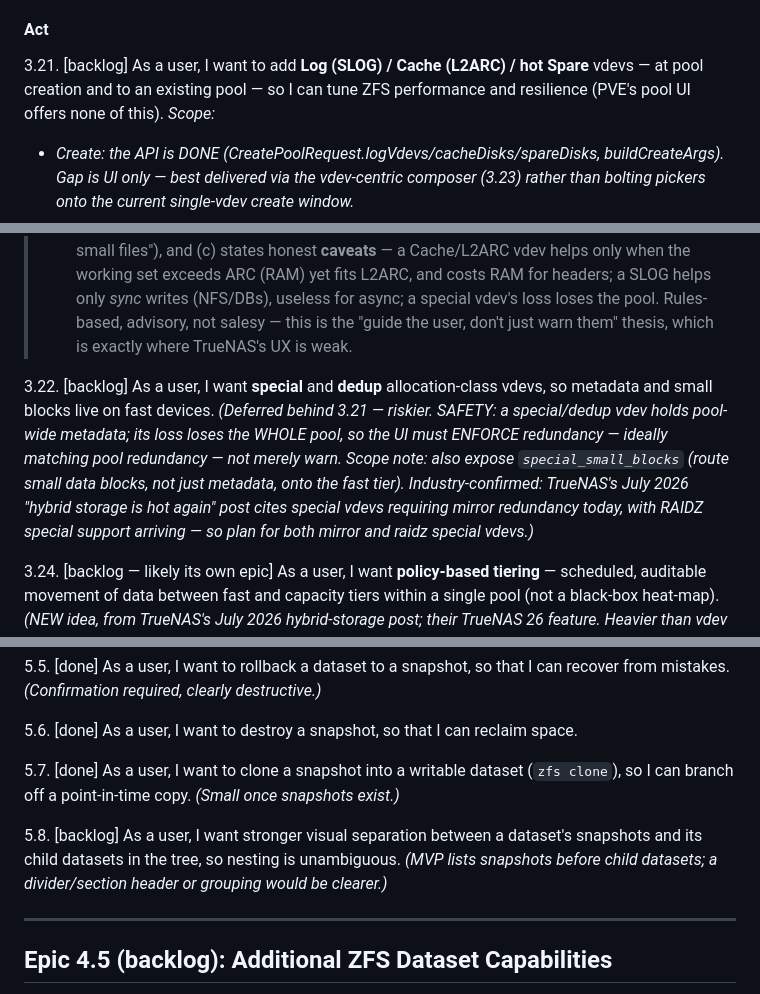
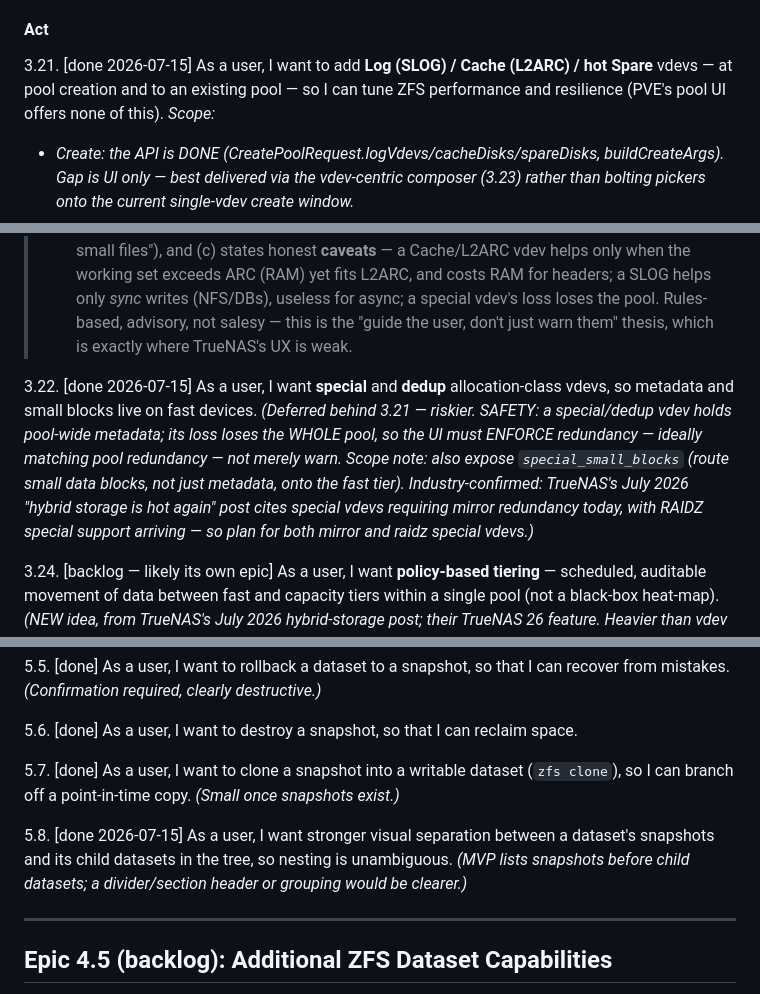
Before and after one commit to ccebelenski/anas, a Markdown page: docs/EPICS.md, 3 parts joined by grey strips. GitHub-like rendering.

Commit message:
docs: mark 3.21/3.22/5.8 done (special/dedup vdevs, expand, snapshot separation)
Co-Authored-By: Claude Opus 4.8 <noreply@anthropic.com>

```diff
--- a/docs/EPICS.md
+++ b/docs/EPICS.md
@@ -133,7 +133,7 @@ Story numbering is for identification only, not implementation order. Within eac
 3.20. [done] As a user, I want the Disk Health view grouped by pool → vdev (with unassigned/available disks in their own group), so that many disks stay scannable instead of a flat horde. *(Cheap — ExtJS grid grouping on a computed key. A graphical disk→vdev→pool connection diagram is a possible later, heavier follow-on.)*
 
 #### Act
-3.21. [backlog] As a user, I want to add **Log (SLOG) / Cache (L2ARC) / hot Spare** vdevs — at pool creation and to an existing pool — so I can tune ZFS performance and resilience (PVE's pool UI offers none of this). *Scope:*
+3.21. [done 2026-07-15] As a user, I want to add **Log (SLOG) / Cache (L2ARC) / hot Spare** vdevs — at pool creation and to an existing pool — so I can tune ZFS performance and resilience (PVE's pool UI offers none of this). *Scope:*
 - *Create: the API is DONE (CreatePoolRequest.logVdevs/cacheDisks/spareDisks, buildCreateArgs). Gap is UI only — best delivered via the vdev-centric composer (3.23) rather than bolting pickers onto the current single-vdev create window.*
 - *Add-to-existing: gap is schema + daemon + UI — give AddVdevRequest a role/class (log/cache/spare), branch the daemon add to `zpool add <pool> log|cache|spare <spec>`, expose it in the composer (3.23).*
 
@@ -144,7 +144,7 @@ Story numbering is for identification only, not implementation order. Within eac
 > - **Commit gating**: the "Create pool" button MUST be disabled while the draft is invalid (a vdev below its min disks, an unprotected special/log vdev, no data vdev, etc.) — don't let an invalid topology be submittable.
 > - **Pool advisor (differentiator)**: an analysis panel under the summary that (a) characterizes how the pool is best used from its composition (e.g. "Capacity pool (all-HDD) — best for sequential access / large files"), (b) suggests improvements from the *available* unused disks (e.g. "you have 2 spare SSDs → a mirrored **special** vdev would accelerate metadata & small files"), and (c) states honest **caveats** — a Cache/L2ARC vdev helps only when the working set exceeds ARC (RAM) yet fits L2ARC, and costs RAM for headers; a SLOG helps only *sync* writes (NFS/DBs), useless for async; a special vdev's loss loses the pool. Rules-based, advisory, not salesy — this is the "guide the user, don't just warn them" thesis, which is exactly where TrueNAS's UX is weak.
 
-3.22. [backlog] As a user, I want **special** and **dedup** allocation-class vdevs, so metadata and small blocks live on fast devices. *(Deferred behind 3.21 — riskier. SAFETY: a special/dedup vdev holds pool-wide metadata; its loss loses the WHOLE pool, so the UI must ENFORCE redundancy — ideally matching pool redundancy — not merely warn. Scope note: also expose `special_small_blocks` (route small data blocks, not just metadata, onto the fast tier). Industry-confirmed: TrueNAS's July 2026 "hybrid storage is hot again" post cites special vdevs requiring mirror redundancy today, with RAIDZ special support arriving — so plan for both mirror and raidz special vdevs.)*
+3.22. [done 2026-07-15] As a user, I want **special** and **dedup** allocation-class vdevs, so metadata and small blocks live on fast devices. *(Deferred behind 3.21 — riskier. SAFETY: a special/dedup vdev holds pool-wide metadata; its loss loses the WHOLE pool, so the UI must ENFORCE redundancy — ideally matching pool redundancy — not merely warn. Scope note: also expose `special_small_blocks` (route small data blocks, not just metadata, onto the fast tier). Industry-confirmed: TrueNAS's July 2026 "hybrid storage is hot again" post cites special vdevs requiring mirror redundancy today, with RAIDZ special support arriving — so plan for both mirror and raidz special vdevs.)*
 
 3.24. [backlog — likely its own epic] As a user, I want **policy-based tiering** — scheduled, auditable movement of data between fast and capacity tiers within a single pool (not a black-box heat-map). *(NEW idea, from TrueNAS's July 2026 hybrid-storage post; their TrueNAS 26 feature. Heavier than vdev management — it's live data mobility with checksum preservation, schedules, and policies — so it likely warrants its own epic rather than a pool-management story. The hybrid-vdev work (3.21/3.22) + the composer (3.23) are the prerequisites: you can't tier without the tiers.)*
 
@@ -223,7 +223,7 @@ Story numbering is for identification only, not implementation order. Within eac
 
 5.7. [done] As a user, I want to clone a snapshot into a writable dataset (`zfs clone`), so I can branch off a point-in-time copy. *(Small once snapshots exist.)*
 
-5.8. [backlog] As a user, I want stronger visual separation between a dataset's snapshots and its child datasets in the tree, so nesting is unambiguous. *(MVP lists snapshots before child datasets; a divider/section header or grouping would be clearer.)*
+5.8. [done 2026-07-15] As a user, I want stronger visual separation between a dataset's snapshots and its child datasets in the tree, so nesting is unambiguous. *(MVP lists snapshots before child datasets; a divider/section header or grouping would be clearer.)*
 
 ---
 
```
